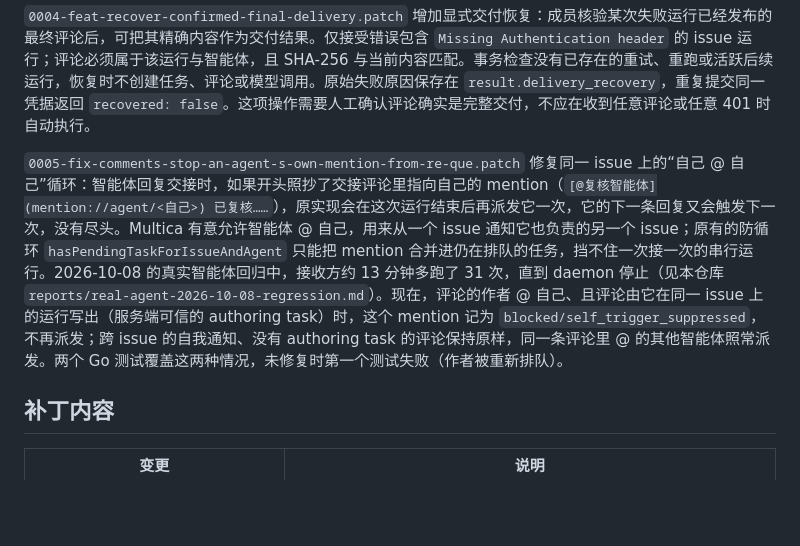
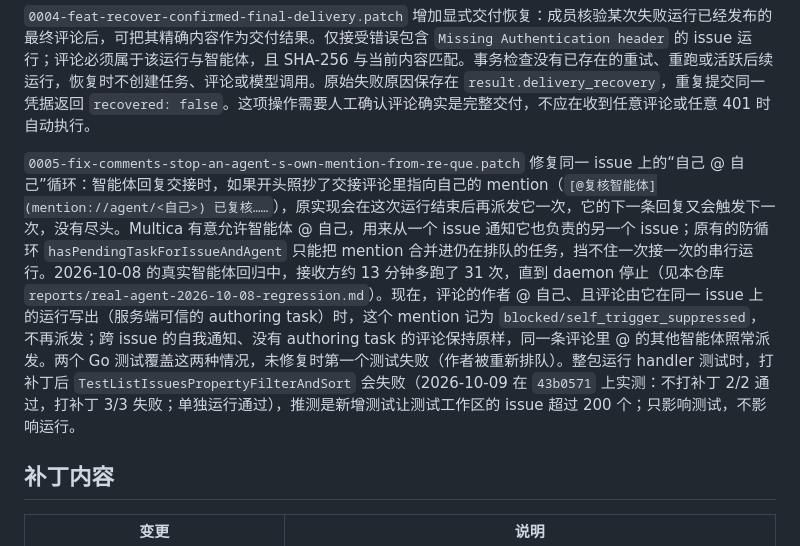
Before and after one commit to CloudHuman/multica-plugin-openviking-memory, a Markdown page: upstream/multica/README.md, the part around the change. Drawn GitHub-style; blank space fills up the shorter version.

```diff
--- a/upstream/multica/README.md
+++ b/upstream/multica/README.md
@@ -10,7 +10,7 @@
 
 `0004-feat-recover-confirmed-final-delivery.patch` 增加显式交付恢复：成员核验某次失败运行已经发布的最终评论后，可把其精确内容作为交付结果。仅接受错误包含 `Missing Authentication header` 的 issue 运行；评论必须属于该运行与智能体，且 SHA-256 与当前内容匹配。事务检查没有已存在的重试、重跑或活跃后续运行，恢复时不创建任务、评论或模型调用。原始失败原因保存在 `result.delivery_recovery`，重复提交同一凭据返回 `recovered: false`。这项操作需要人工确认评论确实是完整交付，不应在收到任意评论或任意 401 时自动执行。
 
-`0005-fix-comments-stop-an-agent-s-own-mention-from-re-que.patch` 修复同一 issue 上的“自己 @ 自己”循环：智能体回复交接时，如果开头照抄了交接评论里指向自己的 mention（`[@复核智能体](mention://agent/<自己>) 已复核……`），原实现会在这次运行结束后再派发它一次，它的下一条回复又会触发下一次，没有尽头。Multica 有意允许智能体 @ 自己，用来从一个 issue 通知它也负责的另一个 issue；原有的防循环 `hasPendingTaskForIssueAndAgent` 只能把 mention 合并进仍在排队的任务，挡不住一次接一次的串行运行。2026-10-08 的真实智能体回归中，接收方约 13 分钟多跑了 31 次，直到 daemon 停止（见本仓库 `reports/real-agent-2026-10-08-regression.md`）。现在，评论的作者 @ 自己、且评论由它在同一 issue 上的运行写出（服务端可信的 authoring task）时，这个 mention 记为 `blocked/self_trigger_suppressed`，不再派发；跨 issue 的自我通知、没有 authoring task 的评论保持原样，同一条评论里 @ 的其他智能体照常派发。两个 Go 测试覆盖这两种情况，未修复时第一个测试失败（作者被重新排队）。
+`0005-fix-comments-stop-an-agent-s-own-mention-from-re-que.patch` 修复同一 issue 上的“自己 @ 自己”循环：智能体回复交接时，如果开头照抄了交接评论里指向自己的 mention（`[@复核智能体](mention://agent/<自己>) 已复核……`），原实现会在这次运行结束后再派发它一次，它的下一条回复又会触发下一次，没有尽头。Multica 有意允许智能体 @ 自己，用来从一个 issue 通知它也负责的另一个 issue；原有的防循环 `hasPendingTaskForIssueAndAgent` 只能把 mention 合并进仍在排队的任务，挡不住一次接一次的串行运行。2026-10-08 的真实智能体回归中，接收方约 13 分钟多跑了 31 次，直到 daemon 停止（见本仓库 `reports/real-agent-2026-10-08-regression.md`）。现在，评论的作者 @ 自己、且评论由它在同一 issue 上的运行写出（服务端可信的 authoring task）时，这个 mention 记为 `blocked/self_trigger_suppressed`，不再派发；跨 issue 的自我通知、没有 authoring task 的评论保持原样，同一条评论里 @ 的其他智能体照常派发。两个 Go 测试覆盖这两种情况，未修复时第一个测试失败（作者被重新排队）。整包运行 handler 测试时，打补丁后 `TestListIssuesPropertyFilterAndSort` 会失败（2026-10-09 在 `43b0571` 上实测：不打补丁 2/2 通过，打补丁 3/3 失败；单独运行通过），推测是新增测试让测试工作区的 issue 超过 200 个；只影响测试，不影响运行。
 
 ## 补丁内容
 
```
Also changed, not shown: README.md (+8 -0 lines), reports/real-agent-2026-10-08-regression.md (+1 -1 lines).
